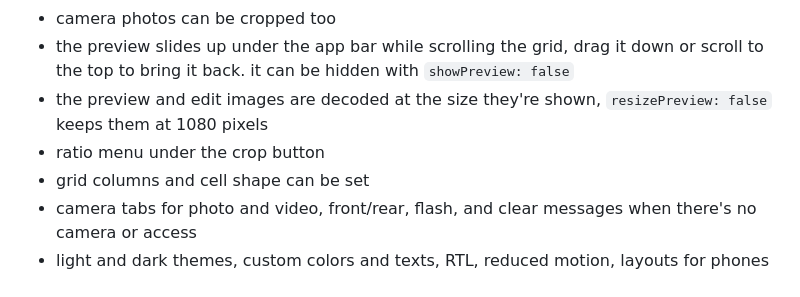
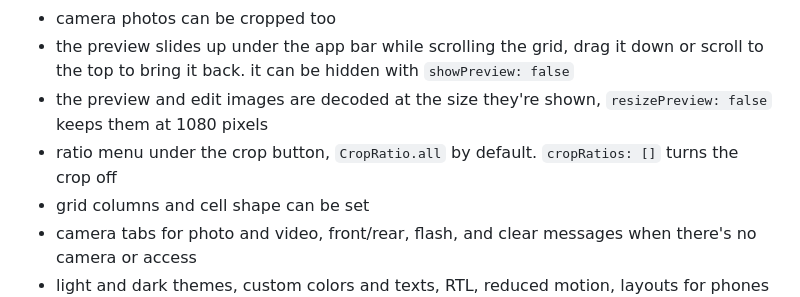
Before and after one commit to AhmedAbdoElhawary/image_picker_plus, a Markdown page: CHANGELOG.md, the part around the change. Rendered like a GitHub page.

```diff
--- a/CHANGELOG.md
+++ b/CHANGELOG.md
@@ -7,7 +7,7 @@
 * camera photos can be cropped too
 * the preview slides up under the app bar while scrolling the grid, drag it down or scroll to the top to bring it back. it can be hidden with `showPreview: false`
 * the preview and edit images are decoded at the size they're shown, `resizePreview: false` keeps them at 1080 pixels
-* ratio menu under the crop button
+* ratio menu under the crop button, `CropRatio.all` by default. `cropRatios: []` turns the crop off
 * grid columns and cell shape can be set
 * camera tabs for photo and video, front/rear, flash, and clear messages when there's no camera or access
 * light and dark themes, custom colors and texts, RTL, reduced motion, layouts for phones and tablets
```
Also changed, not shown: README.md (+10 -7 lines).
